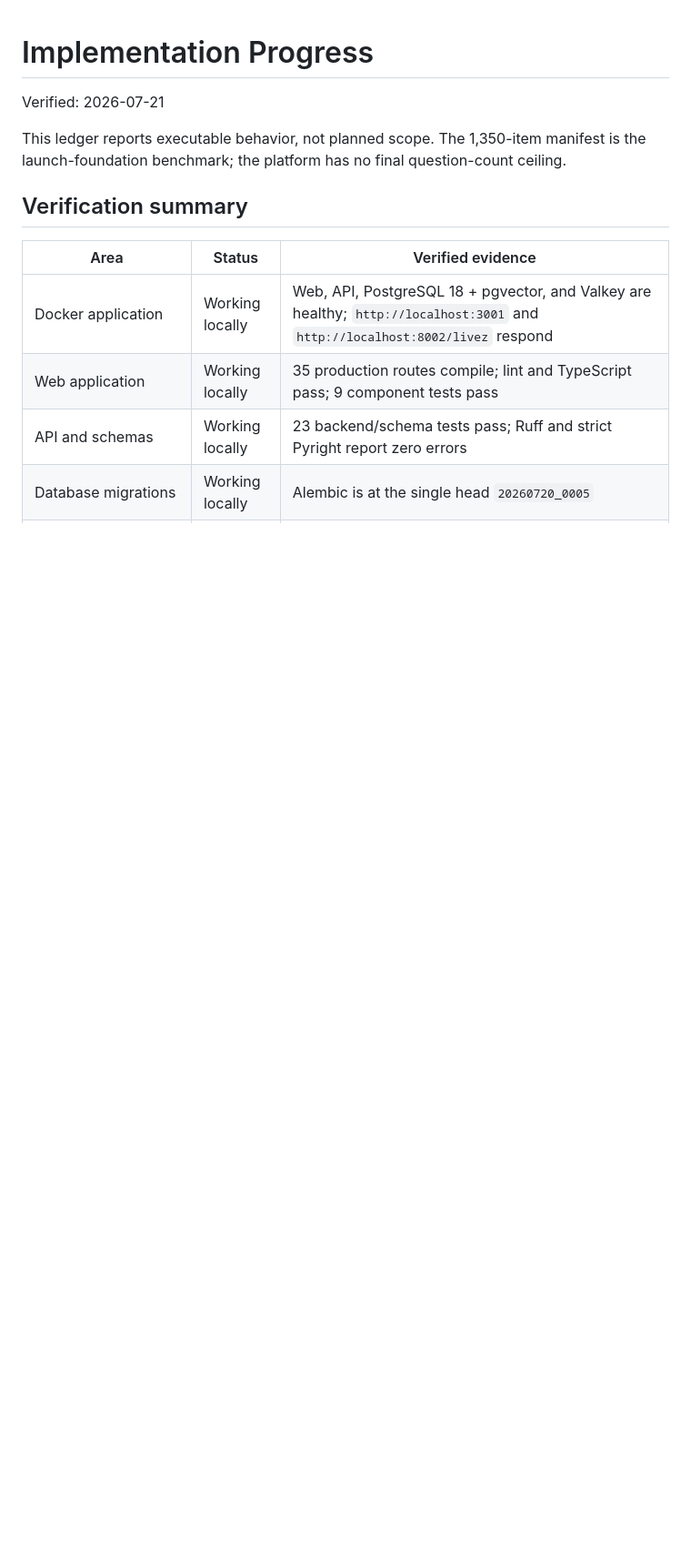
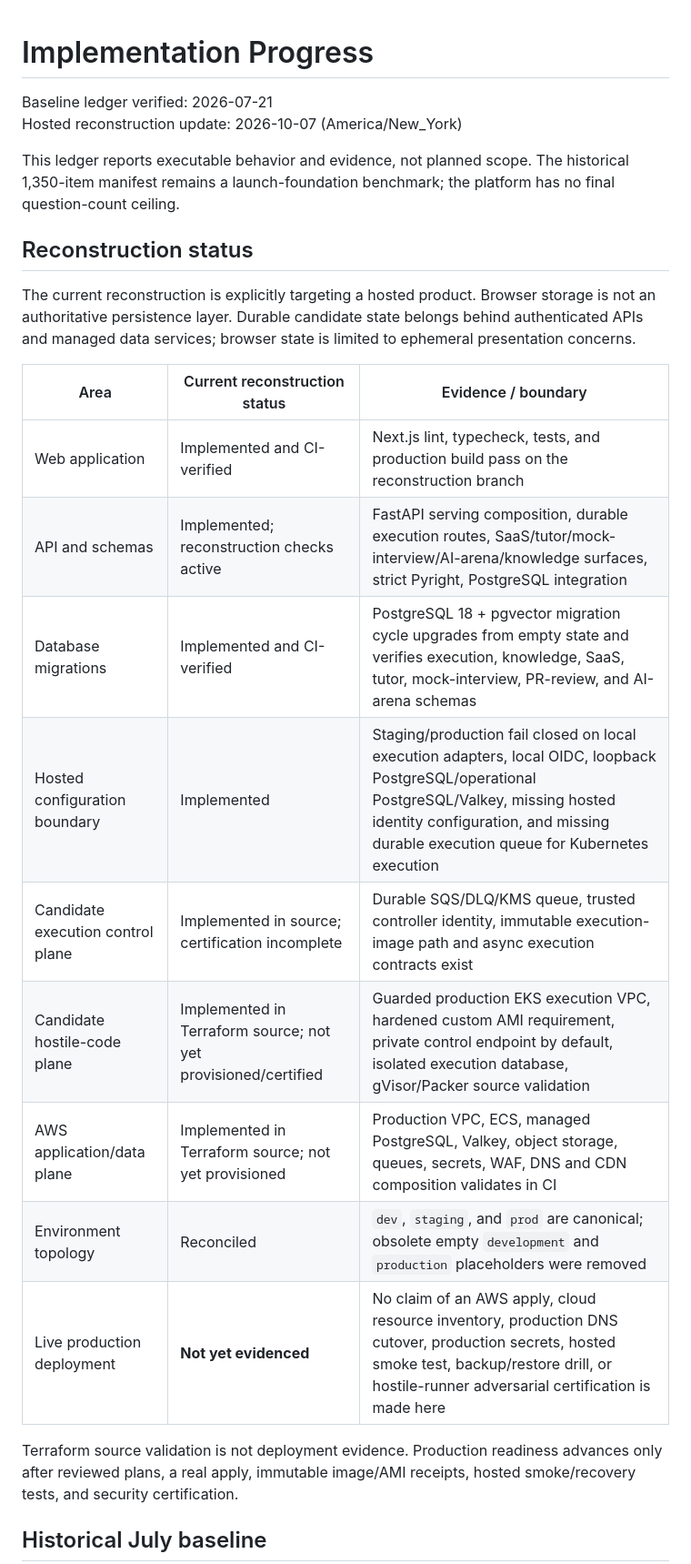
Before and after one commit to rrahul0904/leetcode-platform, a Markdown page: IMPLEMENTATION_PROGRESS.md, the part around one of its changes. Shown at 91% size. Rendered like a GitHub page; blank space fills up the shorter version.

```diff
--- a/IMPLEMENTATION_PROGRESS.md
+++ b/IMPLEMENTATION_PROGRESS.md
@@ -1,14 +1,27 @@
 # Implementation Progress
 
-Verified: 2026-07-21
+Baseline ledger verified: 2026-07-21
+Hosted reconstruction update: 2026-10-07 (America/New_York)
 
-This ledger reports executable behavior, not planned scope. The 1,350-item manifest is the launch-foundation benchmark; the platform has no final question-count ceiling.
+This ledger reports executable behavior and evidence, not planned scope. The historical 1,350-item manifest remains a launch-foundation benchmark; the platform has no final question-count ceiling.
 
-## Verification summary
+## Reconstruction status
 
-| Area | Status | Verified evidence |
+The current reconstruction is explicitly targeting a hosted product. Browser storage is not an authoritative persistence layer. Durable candidate state belongs behind authenticated APIs and managed data services; browser state is limited to ephemeral presentation concerns.
+
+| Area | Current reconstruction status | Evidence / boundary |
 | --- | --- | --- |
-| Docker application | Working locally | Web, API, PostgreSQL 18 + pgvector, and Valkey are healthy; `http://localhost:3001` and `http://localhost:8002/livez` respond |
-| Web application | Working locally | 35 production routes compile; lint and TypeScript pass; 9 component tests pass |
-| API and schemas | Working locally | 23 backend/schema tests pass; Ruff and strict Pyright report zero errors |
-| Database migrations | Working locally | Alembic is at the single head `20260720_0005` |
+| Web application | Implemented and CI-verified | Next.js lint, typecheck, tests, and production build pass on the reconstruction branch |
+| API and schemas | Implemented; reconstruction checks active | FastAPI serving composition, durable execution routes, SaaS/tutor/mock-interview/AI-arena/knowledge surfaces, strict Pyright, PostgreSQL integration |
+| Database migrations | Implemented and CI-verified | PostgreSQL 18 + pgvector migration cycle upgrades from empty state and verifies execution, knowledge, SaaS, tutor, mock-interview, PR-review, and AI-arena schemas |
+| Hosted configuration boundary | Implemented | Staging/production fail closed on local execution adapters, local OIDC, loopback PostgreSQL/operational PostgreSQL/Valkey, missing hosted identity configuration, and missing durable execution queue for Kubernetes execution |
+| Candidate execution control plane | Implemented in source; certification incomplete | Durable SQS/DLQ/KMS queue, trusted controller identity, immutable execution-image path and async execution contracts exist |
+| Candidate hostile-code plane | Implemented in Terraform source; not yet provisioned/certified | Guarded production EKS execution VPC, hardened custom AMI requirement, private control endpoint by default, isolated execution database, gVisor/Packer source validation |
+| AWS application/data plane | Implemented in Terraform source; not yet provisioned | Production VPC, ECS, managed PostgreSQL, Valkey, object storage, queues, secrets, WAF, DNS and CDN composition validates in CI |
+| Environment topology | Reconciled | `dev`, `staging`, and `prod` are canonical; obsolete empty `development` and `production` placeholders were removed |
+| Live production deployment | **Not yet evidenced** | No claim of an AWS apply, cloud resource inventory, production DNS cutover, production secrets, hosted smoke test, backup/restore drill, or hostile-runner adversarial certification is made here |
+
+Terraform source validation is not deployment evidence. Production readiness advances only after reviewed plans, a real apply, immutable image/AMI receipts, hosted smoke/recovery tests, and security certification.
+
+## Historical July baseline
+
```
Also changed, not shown: other parts of IMPLEMENTATION_PROGRESS.md (+24 -15 lines).
